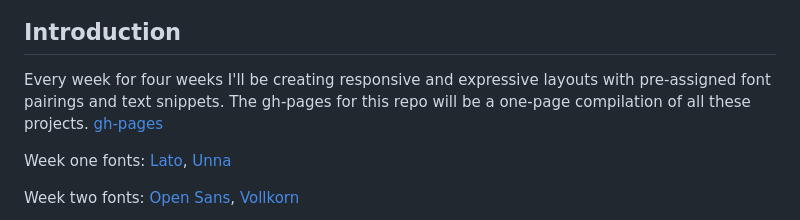
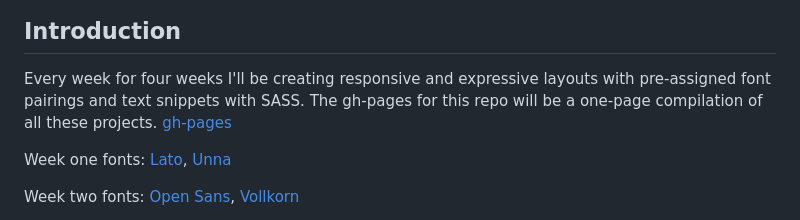
Before and after one commit to swanie21/font-pairings, a Markdown page: README.md, the part around the change. GitHub-like rendering.

```diff
--- a/README.md
+++ b/README.md
@@ -3,7 +3,7 @@
 <img src="img/font-pairing.png" alt="font pairing example" height="400" width="700" />
 
 ## Introduction
-Every week for four weeks I'll be creating responsive and expressive layouts with pre-assigned font pairings and text snippets. The gh-pages for this repo will be a one-page compilation of all these projects. [gh-pages](https://swanie21.github.io/font-pairings/ )
+Every week for four weeks I'll be creating responsive and expressive layouts with pre-assigned font pairings and text snippets with SASS. The gh-pages for this repo will be a one-page compilation of all these projects. [gh-pages](https://swanie21.github.io/font-pairings/ )
 
 Week one fonts:
 [Lato](https://fonts.google.com/specimen/Lato?category=Sans+Serif),
```
Also changed, not shown: img/mountains.png (added), 9 other files.
